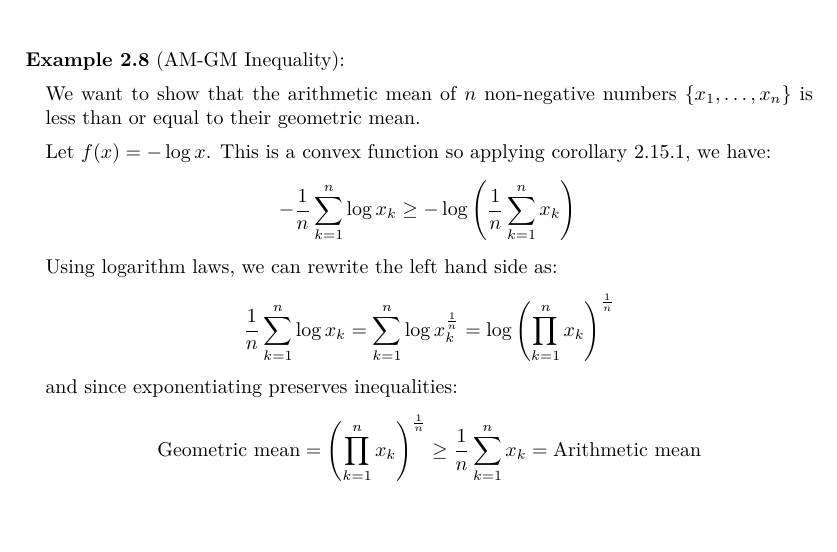
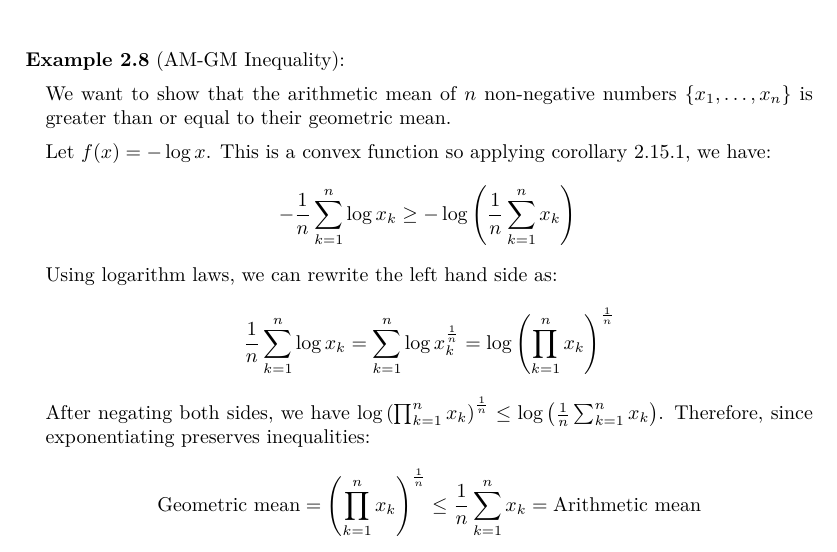
Before and after one commit to ras257/cam-notes, a LaTeX thesis (IA/lent/Probability/main.tex, which reads IA/lent/Probability/chapters/2-DiscreteRandomVariables.tex): part of page 46 of 70, cut so that both start at the same text. Compiled offline with pdfLaTeX.

Commit message:
Fix AM-GM inequality in Probability Ch.2

```diff
--- a/IA/lent/Probability/chapters/2-DiscreteRandomVariables.tex
+++ b/IA/lent/Probability/chapters/2-DiscreteRandomVariables.tex
@@ -1096,7 +1096,7 @@ Since under our new restrictions, $f(x) = ax + b$ if only if $x = m = \E[X]$ so
   \]
 \end{proof}
 \begin{example}[AM-GM Inequality]
-  We want to show that the arithmetic mean of $n$ non-negative numbers $\{x_1, \ldots, x_n\}$ is less than or equal to their geometric mean.
+  We want to show that the arithmetic mean of $n$ non-negative numbers $\{x_1, \ldots, x_n\}$ is greater than or equal to their geometric mean.
 
   Let $f(x) = -\log x$.
   This is a convex function so applying \cref{jensenCorollary}, we have:
@@ -1107,9 +1107,10 @@ Since under our new restrictions, $f(x) = ax + b$ if only if $x = m = \E[X]$ so
   \[
     \frac{1}{n} \sum_{k = 1}^{n} \log x_k = \sum_{k = 1}^{n} \log x^{\frac{1}{n}}_{k} = \log \left(\prod_{k = 1}^{n} x_k\right)^{\frac{1}{n}}
   \]
-  and since exponentiating preserves inequalities:
-  \[
-    \text{Geometric mean} = \left(\prod_{k = 1}^{n} x_k\right)^{\frac{1}{n}} \geq \frac{1}{n} \sum_{k = 1}^{n} x_k = \text{Arithmetic mean}
+  After negating both sides, we have $\log \left(\prod_{k = 1}^{n} x_k\right)^{\frac{1}{n}} \leq \log\left(\frac{1}{n} \sum_{k = 1}^{n} x_k\right)$.
+  Therefore, since exponentiating preserves inequalities:
+  \[
+    \text{Geometric mean} = \left(\prod_{k = 1}^{n} x_k\right)^{\frac{1}{n}} \leq \frac{1}{n} \sum_{k = 1}^{n} x_k = \text{Arithmetic mean}
   \]
 \end{example}
 \section{Joint Distributions and Conditional Expectation}
```
